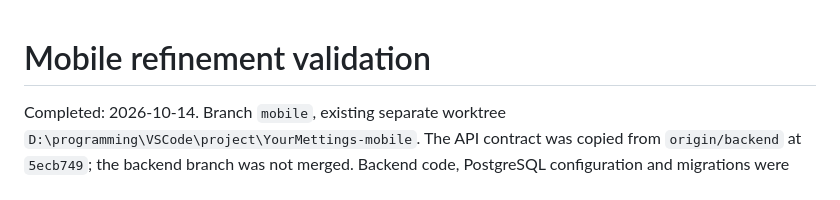
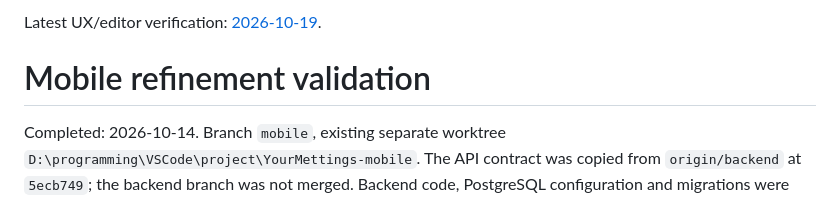
Before and after one commit to Mister-0-Zero/YourMettings, a Markdown page: docs/MOBILE_VALIDATION.md, the part around the change. Drawn GitHub-style.

```diff
--- a/docs/MOBILE_VALIDATION.md
+++ b/docs/MOBILE_VALIDATION.md
@@ -1,3 +1,5 @@
+Latest UX/editor verification: [2026-10-19](MOBILE_UX_VALIDATION_2026-10-19.md).
+
 # Mobile refinement validation
 
 Completed: 2026-10-14. Branch `mobile`, existing separate worktree
```
Also changed, not shown: docs/MOBILE_UX_VALIDATION_2026-10-19.md (added, +141 -0 lines), mobile/README.md (+23 -1 lines).
